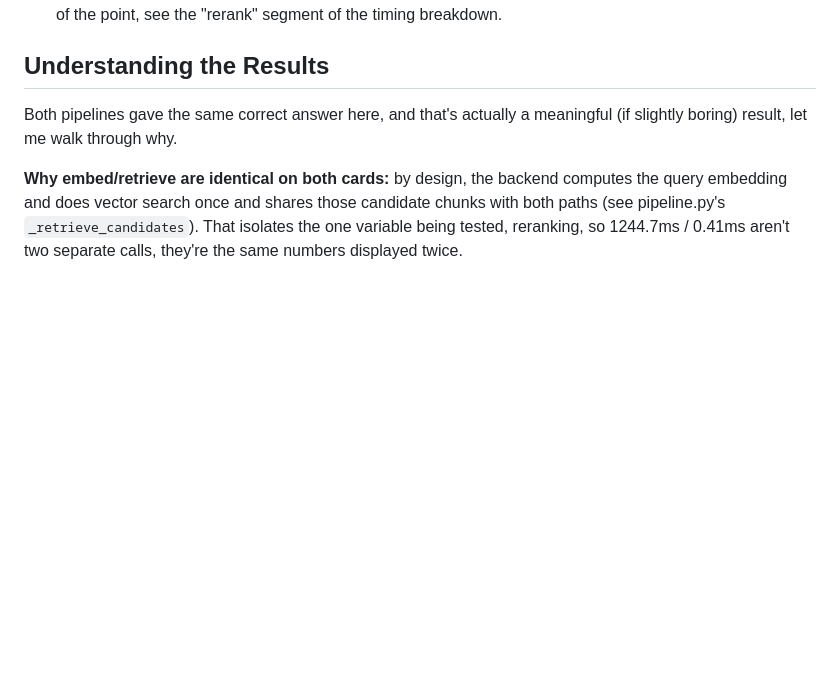
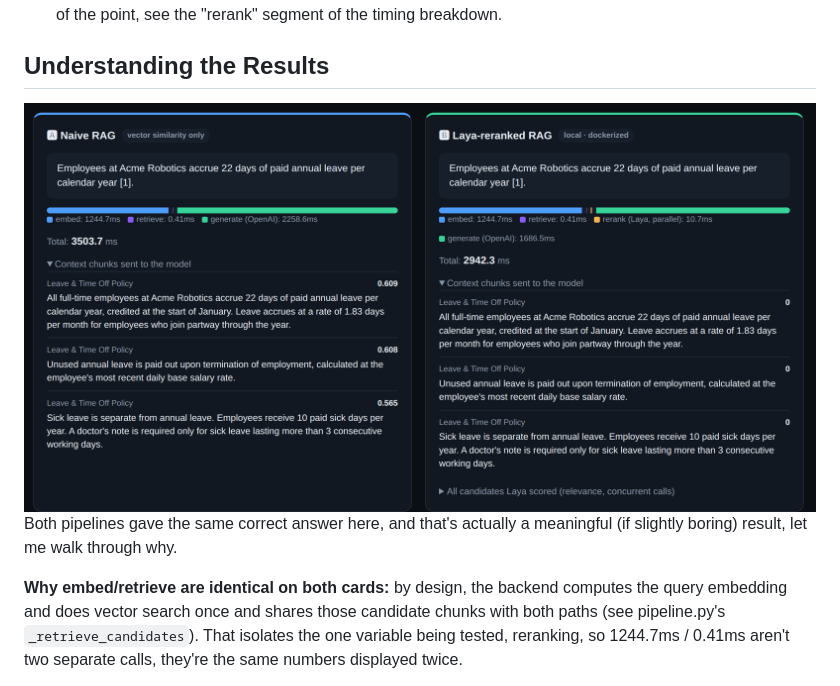
Before and after one commit to Mr-PU/rag-laya-poc, a Markdown page: README.md, the part around the change printed below. Rendered like a GitHub page; pictures changed too: docs/comparison-results.png (added); blank space fills up the shorter version.

Commit message:
Output Image updated to README

```diff
--- a/README.md
+++ b/README.md
@@ -112,7 +112,7 @@ for the eval tab to stay meaningful.
   which is part of the point, see the "rerank" segment of the timing breakdown.
 
 ## Understanding the Results
-
+![RAG Comparison Results](./docs/comparison-results.png)
 Both pipelines gave the same correct answer here, and that's actually a meaningful (if slightly boring) result, let me walk through why.
 
 **Why embed/retrieve are identical on both cards:** by design, the backend computes the query embedding and does vector search once and shares those candidate chunks with both paths (see pipeline.py's `_retrieve_candidates`). That isolates the one variable being tested, reranking, so 1244.7ms / 0.41ms aren't two separate calls, they're the same numbers displayed twice.
```
Also changed, not shown: other parts of README.md (+1 -1 lines).
